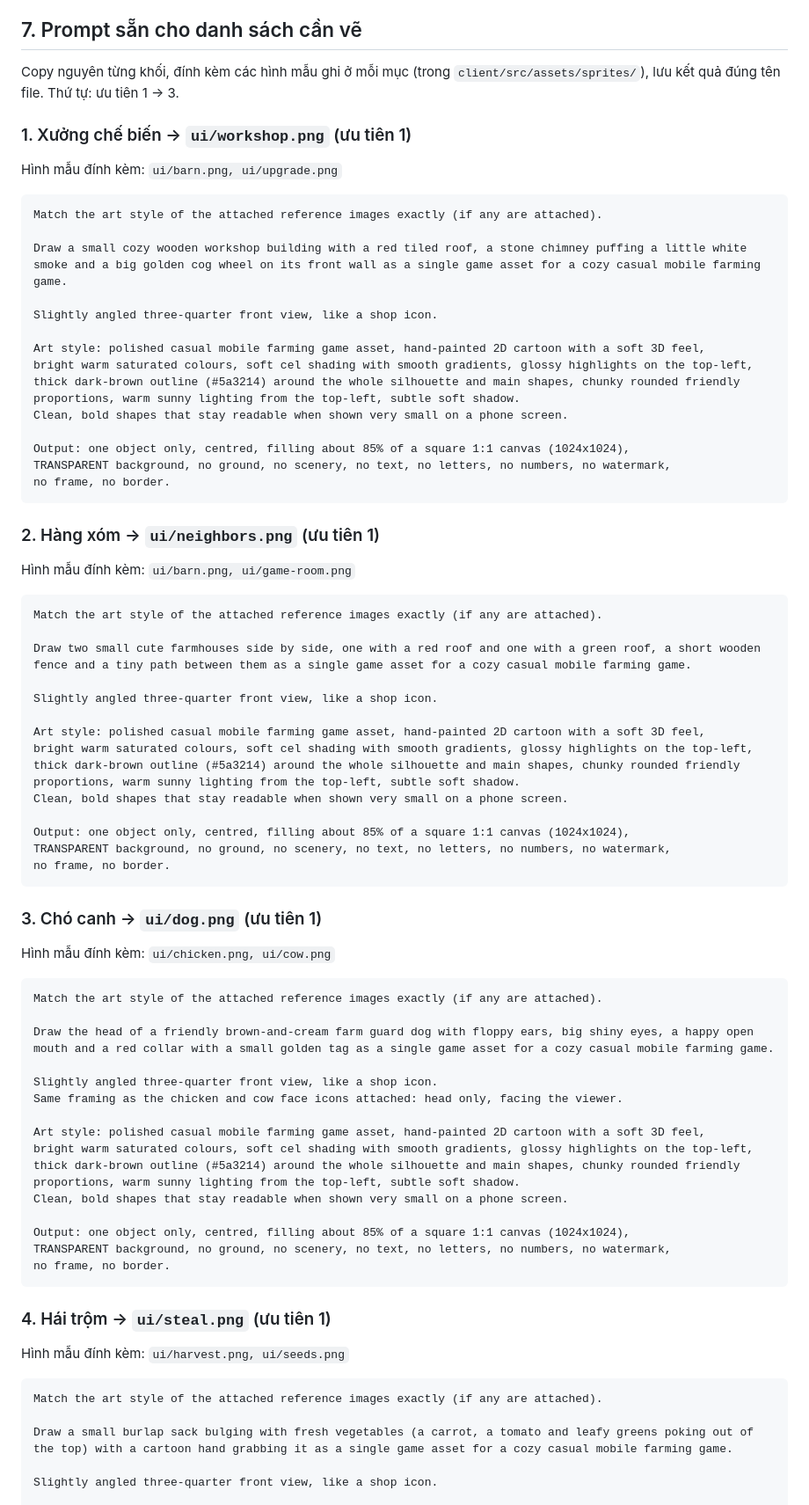
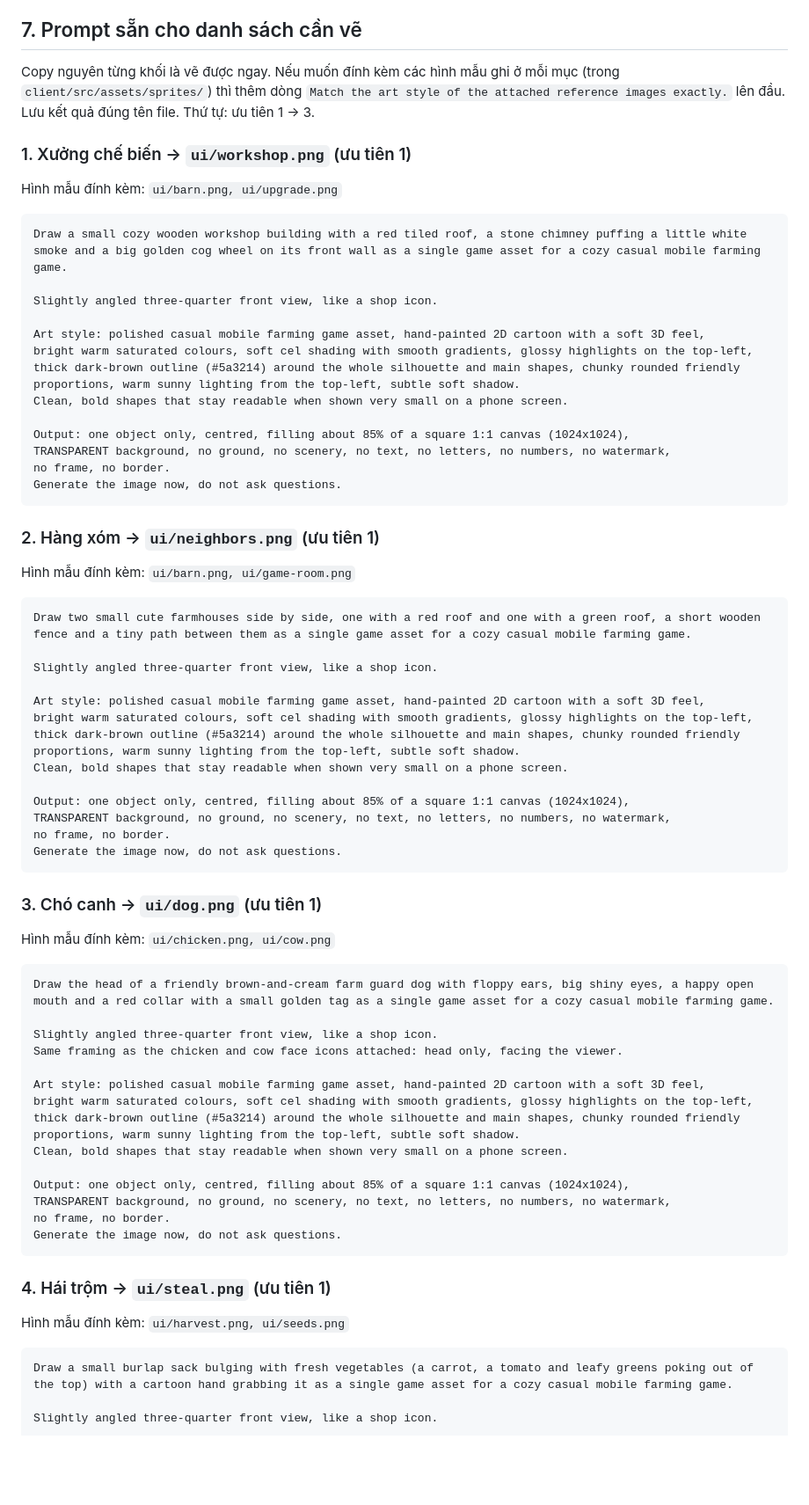
Before and after one commit to pvkhanh1708/G_Farm, a Markdown page: docs/ART-PROMPTS.md, the part around one of its changes. Shown at 88% size. Drawn GitHub-style; blank space fills up the shorter version.

Commit message:
Art guide: prompts draw right away (reference line only when images are attached)
Co-Authored-By: Claude Opus 5.5 <noreply@anthropic.com>

````diff
--- a/docs/ART-PROMPTS.md
+++ b/docs/ART-PROMPTS.md
@@ -239,7 +243,7 @@ sản phẩm (`ui/<sản phẩm>.png`), máng ăn / nước riêng nếu muốn
 
 ## 7. Prompt sẵn cho danh sách cần vẽ
 
-Copy nguyên từng khối, đính kèm các hình mẫu ghi ở mỗi mục (trong `client/src/assets/sprites/`), lưu kết quả
+Copy nguyên từng khối là vẽ được ngay. Nếu muốn đính kèm các hình mẫu ghi ở mỗi mục (trong `client/src/assets/sprites/`) thì thêm dòng `Match the art style of the attached reference images exactly.` lên đầu. Lưu kết quả
 đúng tên file. Thứ tự: ưu tiên 1 → 3.
 
 ### 1. Xưởng chế biến → `ui/workshop.png` (ưu tiên 1)
@@ -247,8 +251,6 @@ Copy nguyên từng khối, đính kèm các hình mẫu ghi ở mỗi mục (tr
 Hình mẫu đính kèm: `ui/barn.png, ui/upgrade.png`
 
 ```text
-Match the art style of the attached reference images exactly (if any are attached).
-
 Draw a small cozy wooden workshop building with a red tiled roof, a stone chimney puffing a little white smoke and a big golden cog wheel on its front wall as a single game asset for a cozy casual mobile farming game.
 
 Slightly angled three-quarter front view, like a shop icon.
@@ -262,6 +264,7 @@ Clean, bold shapes that stay readable when shown very small on a phone screen.
 Output: one object only, centred, filling about 85% of a square 1:1 canvas (1024x1024),
 TRANSPARENT background, no ground, no scenery, no text, no letters, no numbers, no watermark,
 no frame, no border.
+Generate the image now, do not ask questions.
 ```
 
 ### 2. Hàng xóm → `ui/neighbors.png` (ưu tiên 1)
@@ -269,8 +272,6 @@ no frame, no border.
 Hình mẫu đính kèm: `ui/barn.png, ui/game-room.png`
 
 ```text
-Match the art style of the attached reference images exactly (if any are attached).
-
 Draw two small cute farmhouses side by side, one with a red roof and one with a green roof, a short wooden fence and a tiny path between them as a single game asset for a cozy casual mobile farming game.
 
 Slightly angled three-quarter front view, like a shop icon.
@@ -284,6 +285,7 @@ Clean, bold shapes that stay readable when shown very small on a phone screen.
 Output: one object only, centred, filling about 85% of a square 1:1 canvas (1024x1024),
 TRANSPARENT background, no ground, no scenery, no text, no letters, no numbers, no watermark,
 no frame, no border.
+Generate the image now, do not ask questions.
 ```
 
 ### 3. Chó canh → `ui/dog.png` (ưu tiên 1)
@@ -291,8 +293,6 @@ no frame, no border.
 Hình mẫu đính kèm: `ui/chicken.png, ui/cow.png`
 
 ```text
-Match the art style of the attached reference images exactly (if any are attached).
-
 Draw the head of a friendly brown-and-cream farm guard dog with floppy ears, big shiny eyes, a happy open mouth and a red collar with a small golden tag as a single game asset for a cozy casual mobile farming game.
 
 Slightly angled three-quarter front view, like a shop icon.
@@ -307,6 +307,7 @@ Clean, bold shapes that stay readable when shown very small on a phone screen.
 Output: one object only, centred, filling about 85% of a square 1:1 canvas (1024x1024),
 TRANSPARENT background, no ground, no scenery, no text, no letters, no numbers, no watermark,
 no frame, no border.
+Generate the image now, do not ask questions.
 ```
 
 ### 4. Hái trộm → `ui/steal.png` (ưu tiên 1)
@@ -314,8 +315,6 @@ no frame, no border.
 Hình mẫu đính kèm: `ui/harvest.png, ui/seeds.png`
 
 ```text
-Match the art style of the attached reference images exactly (if any are attached).
-
 Draw a small burlap sack bulging with fresh vegetables (a carrot, a tomato and leafy greens poking out of the top) with a cartoon hand grabbing it as a single game asset for a cozy casual mobile farming game.
 
 Slightly angled three-quarter front view, like a shop icon.
````
Also changed, not shown: other parts of docs/ART-PROMPTS.md (+21 -29 lines).
